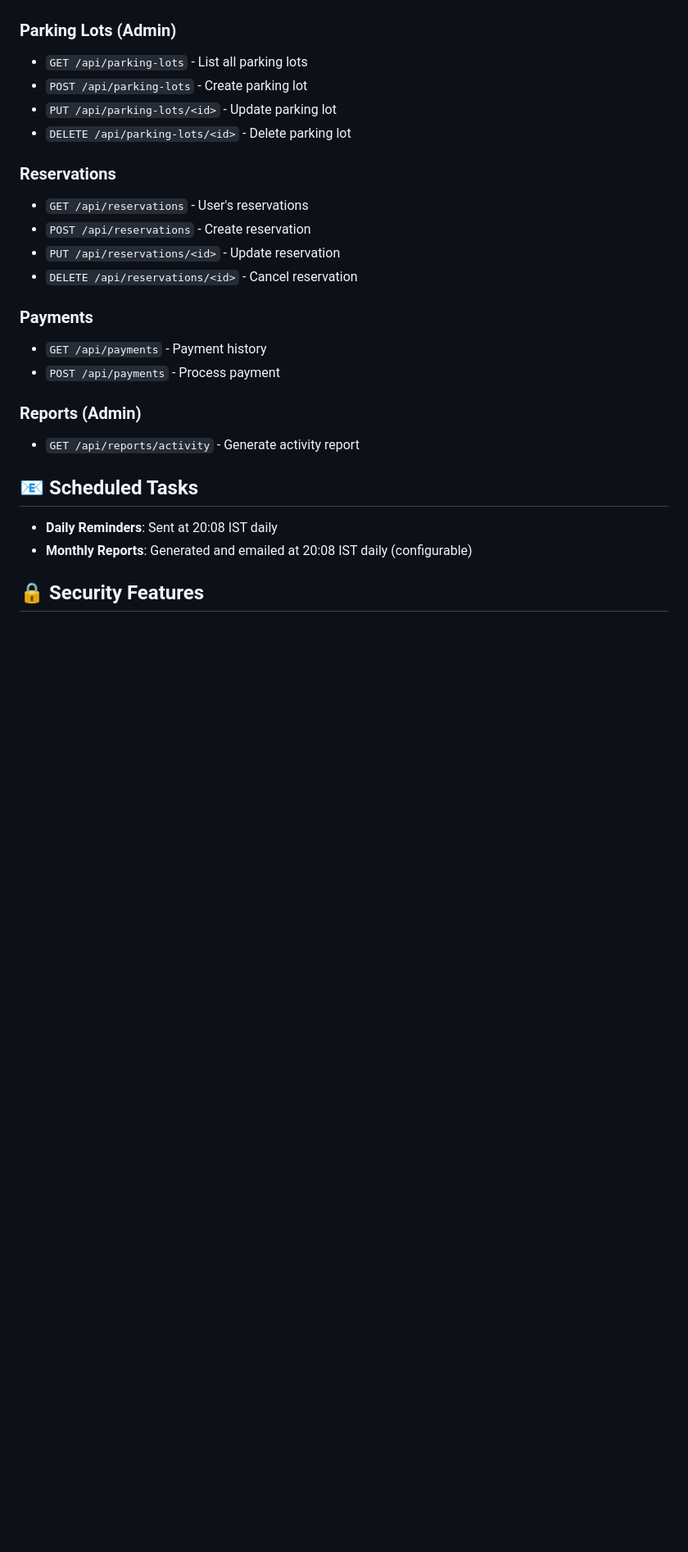
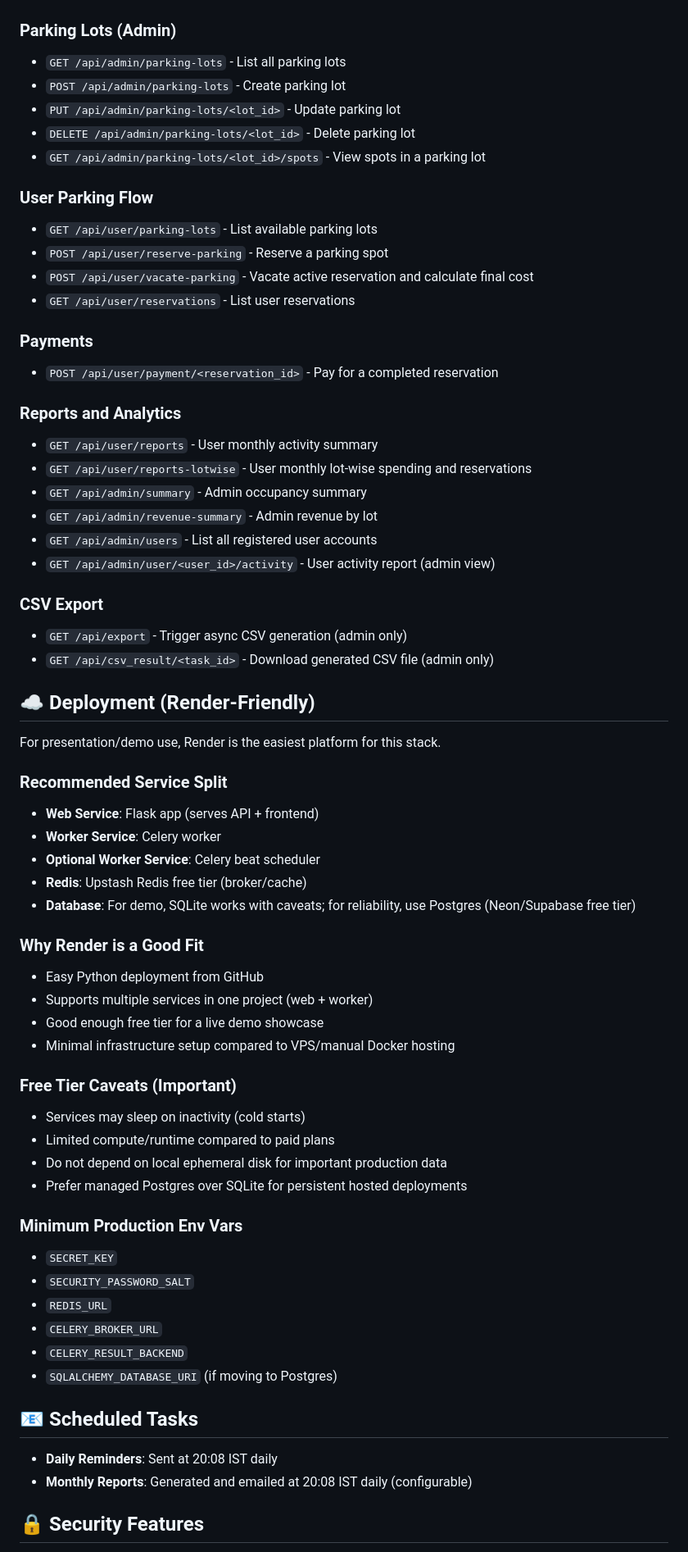
Before and after one commit to KD-kaustubh/APP_DEV_2-PROJECT, a Markdown page: README.md, the part around one of its changes. Shown at 82% size. Drawn GitHub-style; blank space fills up the shorter version.

```diff
--- a/README.md
+++ b/README.md
@@ -165,23 +166,63 @@ vehicle-parking-app/
 - `POST /api/register` - User registration
 
 ### Parking Lots (Admin)
-- `GET /api/parking-lots` - List all parking lots
-- `POST /api/parking-lots` - Create parking lot
-- `PUT /api/parking-lots/<id>` - Update parking lot
-- `DELETE /api/parking-lots/<id>` - Delete parking lot
+- `GET /api/admin/parking-lots` - List all parking lots
+- `POST /api/admin/parking-lots` - Create parking lot
+- `PUT /api/admin/parking-lots/<lot_id>` - Update parking lot
+- `DELETE /api/admin/parking-lots/<lot_id>` - Delete parking lot
+- `GET /api/admin/parking-lots/<lot_id>/spots` - View spots in a parking lot
 
-### Reservations
-- `GET /api/reservations` - User's reservations
-- `POST /api/reservations` - Create reservation
-- `PUT /api/reservations/<id>` - Update reservation
-- `DELETE /api/reservations/<id>` - Cancel reservation
+### User Parking Flow
+- `GET /api/user/parking-lots` - List available parking lots
+- `POST /api/user/reserve-parking` - Reserve a parking spot
+- `POST /api/user/vacate-parking` - Vacate active reservation and calculate final cost
+- `GET /api/user/reservations` - List user reservations
 
 ### Payments
-- `GET /api/payments` - Payment history
-- `POST /api/payments` - Process payment
+- `POST /api/user/payment/<reservation_id>` - Pay for a completed reservation
 
-### Reports (Admin)
-- `GET /api/reports/activity` - Generate activity report
+### Reports and Analytics
+- `GET /api/user/reports` - User monthly activity summary
+- `GET /api/user/reports-lotwise` - User monthly lot-wise spending and reservations
+- `GET /api/admin/summary` - Admin occupancy summary
+- `GET /api/admin/revenue-summary` - Admin revenue by lot
+- `GET /api/admin/users` - List all registered user accounts
+- `GET /api/admin/user/<user_id>/activity` - User activity report (admin view)
+
+### CSV Export
+- `GET /api/export` - Trigger async CSV generation (admin only)
+- `GET /api/csv_result/<task_id>` - Download generated CSV file (admin only)
+
+## ☁️ Deployment (Render-Friendly)
+
+For presentation/demo use, Render is the easiest platform for this stack.
+
+### Recommended Service Split
+- **Web Service**: Flask app (serves API + frontend)
+- **Worker Service**: Celery worker
+- **Optional Worker Service**: Celery beat scheduler
+- **Redis**: Upstash Redis free tier (broker/cache)
+- **Database**: For demo, SQLite works with caveats; for reliability, use Postgres (Neon/Supabase free tier)
+
+### Why Render is a Good Fit
+- Easy Python deployment from GitHub
+- Supports multiple services in one project (web + worker)
+- Good enough free tier for a live demo showcase
+- Minimal infrastructure setup compared to VPS/manual Docker hosting
+
+### Free Tier Caveats (Important)
+- Services may sleep on inactivity (cold starts)
+- Limited compute/runtime compared to paid plans
+- Do not depend on local ephemeral disk for important production data
+- Prefer managed Postgres over SQLite for persistent hosted deployments
+
+### Minimum Production Env Vars
+- `SECRET_KEY`
+- `SECURITY_PASSWORD_SALT`
+- `REDIS_URL`
+- `CELERY_BROKER_URL`
+- `CELERY_RESULT_BACKEND`
+- `SQLALCHEMY_DATABASE_URI` (if moving to Postgres)
 
 ## 📧 Scheduled Tasks
 
```
Also changed, not shown: other parts of README.md (+1 -0 lines).
